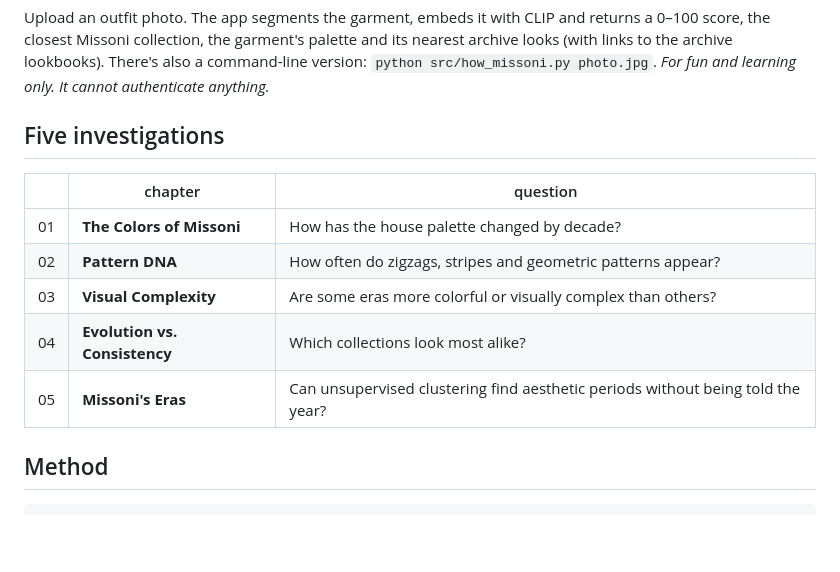
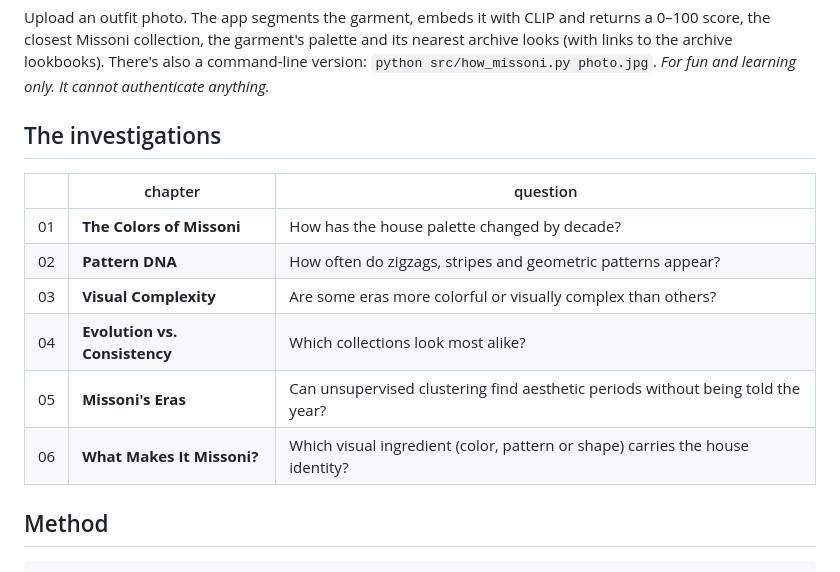
Before and after one commit to madeleinelacoste/missoni-visual-dna, a Markdown page: README.md, the part around the change. Rendered like a GitHub page; blank space fills up the shorter version.

Commit message:
README: list chapter 06 in the investigations table
Co-Authored-By: Claude Opus 5.5 <noreply@anthropic.com>

```diff
--- a/README.md
+++ b/README.md
@@ -111,7 +111,7 @@ python app.py   # then open http://127.0.0.1:7860
 
 Upload an outfit photo. The app segments the garment, embeds it with CLIP and returns a 0–100 score, the closest Missoni collection, the garment's palette and its nearest archive looks (with links to the archive lookbooks). There's also a command-line version: `python src/how_missoni.py photo.jpg`. *For fun and learning only. It cannot authenticate anything.*
 
-## Five investigations
+## The investigations
 
 | | chapter | question |
 |---|---|---|
@@ -120,6 +120,7 @@ Upload an outfit photo. The app segments the garment, embeds it with CLIP and re
 | 03 | **Visual Complexity** | Are some eras more colorful or visually complex than others? |
 | 04 | **Evolution vs. Consistency** | Which collections look most alike? |
 | 05 | **Missoni's Eras** | Can unsupervised clustering find aesthetic periods without being told the year? |
+| 06 | **What Makes It Missoni?** | Which visual ingredient (color, pattern or shape) carries the house identity? |
 
 ## Method
 
```
